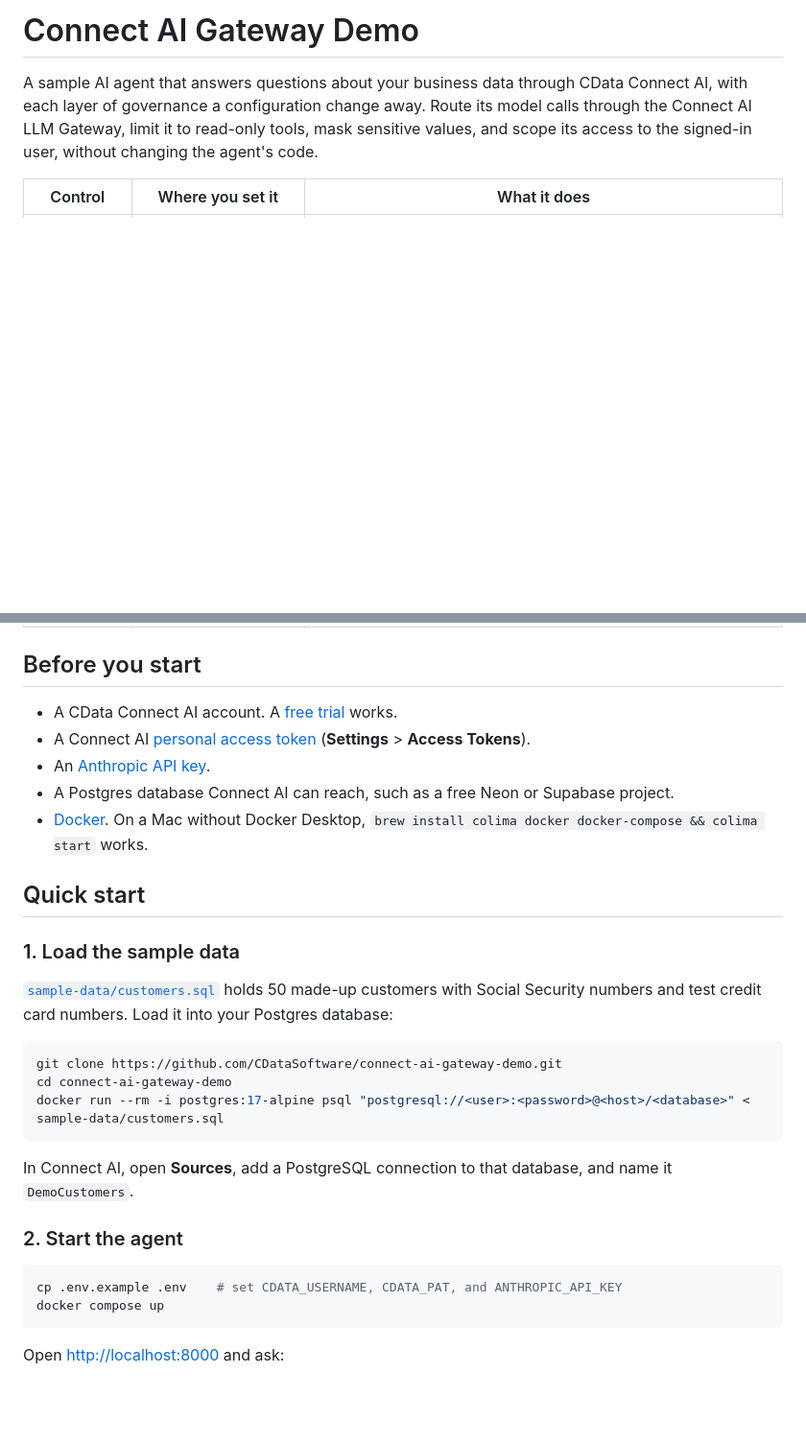
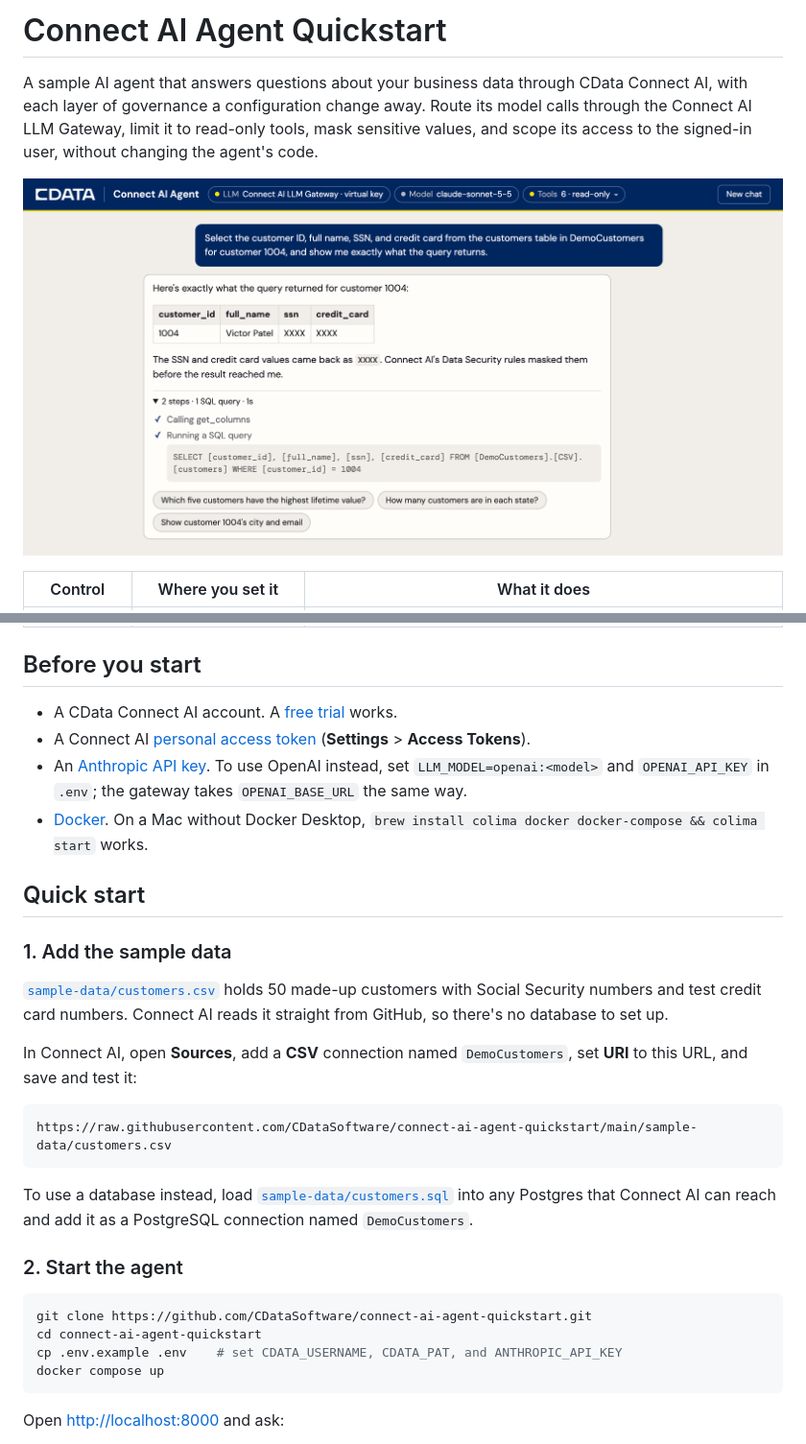
Before and after one commit to CDataSoftware/connect-ai-agent-quickstart, a Markdown page: README.md, 2 parts joined by grey strips. Shown at 96% size. Rendered like a GitHub page; pictures changed too: docs/chat.png (added); blank space fills up the shorter version.

````diff
--- a/README.md
+++ b/README.md
@@ -1,6 +1,8 @@
-# Connect AI Gateway Demo
+# Connect AI Agent Quickstart
 
 A sample AI agent that answers questions about your business data through CData Connect AI, with each layer of governance a configuration change away. Route its model calls through the Connect AI LLM Gateway, limit it to read-only tools, mask sensitive values, and scope its access to the signed-in user, without changing the agent's code.
+
+![The chat page answering a question about a customer, with the SSN and card number masked as XXXX and the SQL query shown under the answer](docs/chat.png)
 
 | Control | Where you set it | What it does |
 | --- | --- | --- |
@@ -15,25 +17,26 @@ A sample AI agent that answers questions about your business data through CData
 - A Connect AI [personal access token](https://docs.cloud.cdata.com/en/Settings/Personal-Access-Tokens) (**Settings** > **Access Tokens**).
-- An [Anthropic API key](https://console.anthropic.com/settings/keys).
-- A Postgres database Connect AI can reach, such as a free Neon or Supabase project.
+- An [Anthropic API key](https://console.anthropic.com/settings/keys). To use OpenAI instead, set `LLM_MODEL=openai:<model>` and `OPENAI_API_KEY` in `.env`; the gateway takes `OPENAI_BASE_URL` the same way.
 - [Docker](https://docs.docker.com/get-started/get-docker/). On a Mac without Docker Desktop, `brew install colima docker docker-compose && colima start` works.
 
 ## Quick start
 
-### 1. Load the sample data
+### 1. Add the sample data
 
-[`sample-data/customers.sql`](sample-data/customers.sql) holds 50 made-up customers with Social Security numbers and test credit card numbers. Load it into your Postgres database:
+[`sample-data/customers.csv`](sample-data/customers.csv) holds 50 made-up customers with Social Security numbers and test credit card numbers. Connect AI reads it straight from GitHub, so there's no database to set up.
 
-```bash
-git clone https://github.com/CDataSoftware/connect-ai-gateway-demo.git
-cd connect-ai-gateway-demo
-docker run --rm -i postgres:17-alpine psql "postgresql://<user>:<password>@<host>/<database>" < sample-data/customers.sql
+In Connect AI, open **Sources**, add a **CSV** connection named `DemoCustomers`, set **URI** to this URL, and save and test it:
+
+```text
+https://raw.githubusercontent.com/CDataSoftware/connect-ai-agent-quickstart/main/sample-data/customers.csv
 ```
 
-In Connect AI, open **Sources**, add a PostgreSQL connection to that database, and name it `DemoCustomers`.
+To use a database instead, load [`sample-data/customers.sql`](sample-data/customers.sql) into any Postgres that Connect AI can reach and add it as a PostgreSQL connection named `DemoCustomers`.
 
 ### 2. Start the agent
 
 ```bash
+git clone https://github.com/CDataSoftware/connect-ai-agent-quickstart.git
+cd connect-ai-agent-quickstart
 cp .env.example .env    # set CDATA_USERNAME, CDATA_PAT, and ANTHROPIC_API_KEY
 docker compose up
 ```
````
Also changed, not shown: other parts of README.md (+1 -1 lines), CLAUDE.md (+2 -2 lines), CONTRIBUTING.md (+1 -1 lines), 9 other files.
